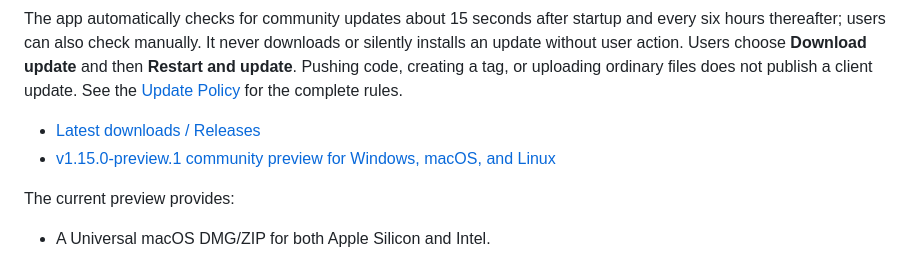
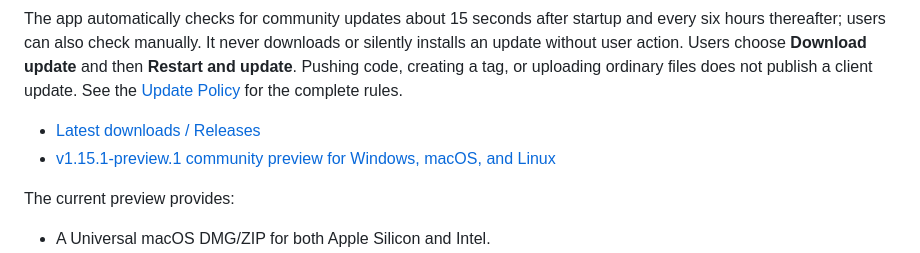
Before and after one commit to GitHub1874/ai-switch, a Markdown page: README_EN.md, the part around the change. Drawn GitHub-style.

Commit message:
docs: point downloads to 1.15.1 preview

```diff
--- a/README_EN.md
+++ b/README_EN.md
@@ -33,7 +33,7 @@ Download only from this repository's **Releases** page. AI Switch has no develop
 The app automatically checks for community updates about 15 seconds after startup and every six hours thereafter; users can also check manually. It never downloads or silently installs an update without user action. Users choose **Download update** and then **Restart and update**. Pushing code, creating a tag, or uploading ordinary files does not publish a client update. See the [Update Policy](UPDATE_POLICY.md) for the complete rules.
 
 - [Latest downloads / Releases](https://github.com/GitHub1874/ai-switch/releases)
-- [v1.15.0-preview.1 community preview for Windows, macOS, and Linux](https://github.com/GitHub1874/ai-switch/releases/tag/v1.15.0-preview.1)
+- [v1.15.1-preview.1 community preview for Windows, macOS, and Linux](https://github.com/GitHub1874/ai-switch/releases/tag/v1.15.1-preview.1)
 
 The current preview provides:
 
```
